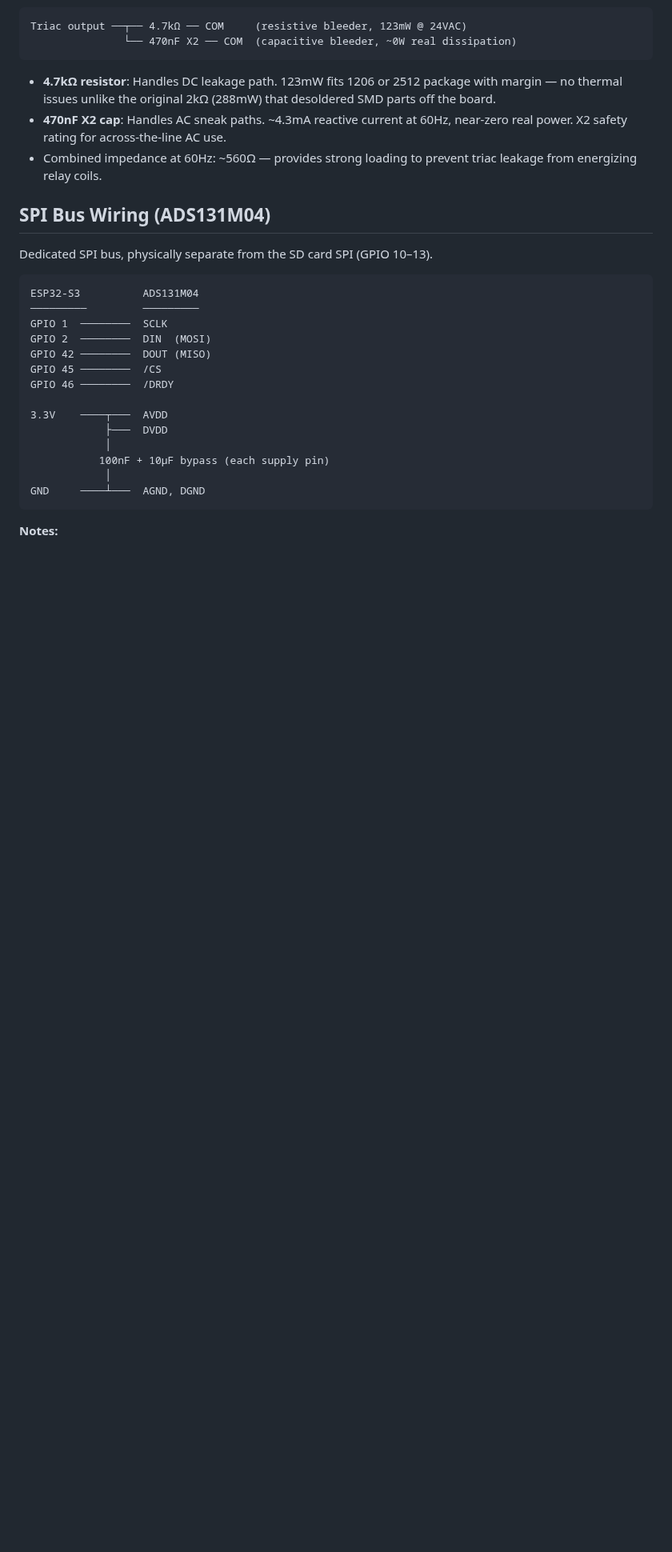
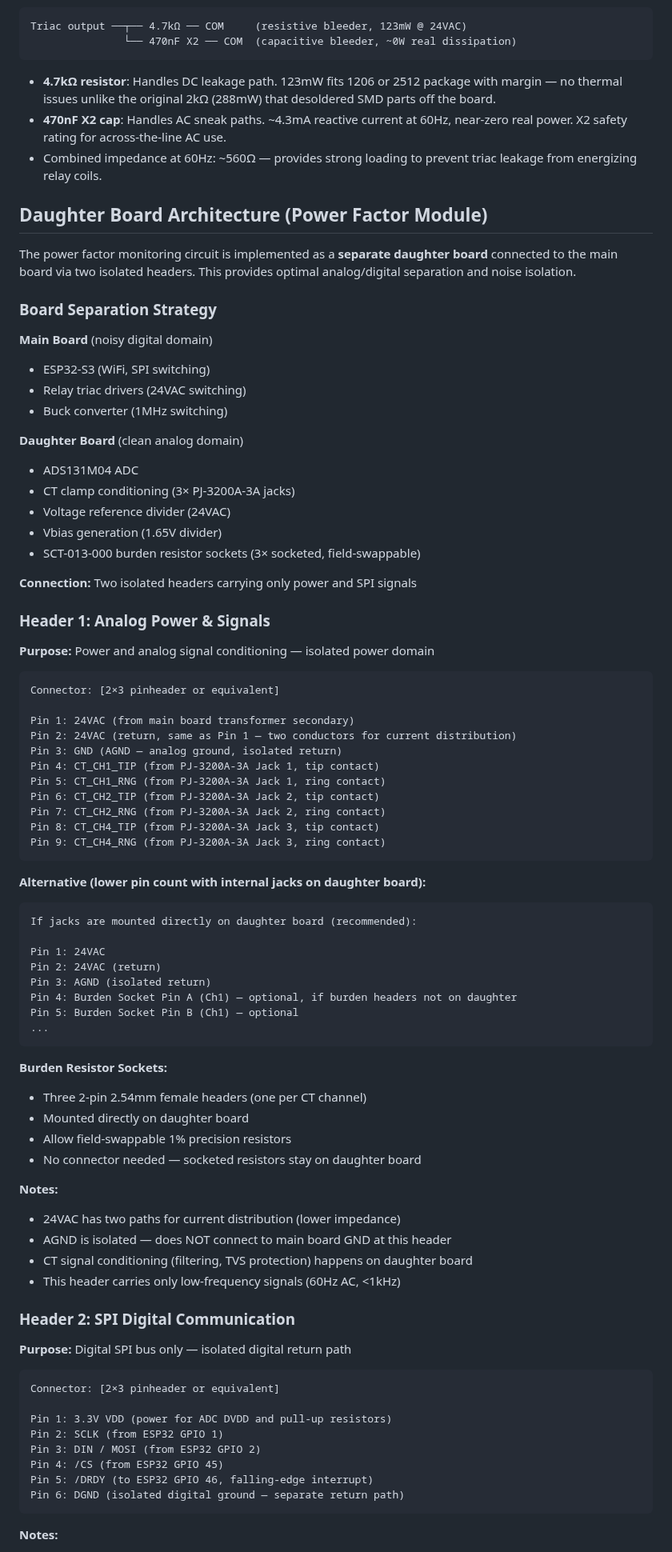
Before and after one commit to alpauna/GoodmanHPCtrl, a Markdown page: docs/power-factor/schematic-notes.md, the part around one of its changes. Shown at 80% size. GitHub-like rendering; blank space fills up the shorter version.

````diff
--- a/docs/power-factor/schematic-notes.md
+++ b/docs/power-factor/schematic-notes.md
@@ -33,25 +33,83 @@ Triac output ──┬── 4.7kΩ ── COM     (resistive bleeder, 123mW @ 2
 - Combined impedance at 60Hz: ~560Ω — provides strong loading to prevent
   triac leakage from energizing relay coils.
 
-## SPI Bus Wiring (ADS131M04)
+## Daughter Board Architecture (Power Factor Module)
 
-Dedicated SPI bus, physically separate from the SD card SPI (GPIO 10–13).
+The power factor monitoring circuit is implemented as a **separate daughter board**
+connected to the main board via two isolated headers. This provides optimal
+analog/digital separation and noise isolation.
+
+### Board Separation Strategy
+
+**Main Board** (noisy digital domain)
+- ESP32-S3 (WiFi, SPI switching)
+- Relay triac drivers (24VAC switching)
+- Buck converter (1MHz switching)
+
+**Daughter Board** (clean analog domain)
+- ADS131M04 ADC
+- CT clamp conditioning (3× PJ-3200A-3A jacks)
+- Voltage reference divider (24VAC)
+- Vbias generation (1.65V divider)
+- SCT-013-000 burden resistor sockets (3× socketed, field-swappable)
+
+**Connection:** Two isolated headers carrying only power and SPI signals
+
+### Header 1: Analog Power & Signals
+
+**Purpose:** Power and analog signal conditioning — isolated power domain
 
 ```
-ESP32-S3          ADS131M04
-─────────         ─────────
-GPIO 1  ────────  SCLK
-GPIO 2  ────────  DIN  (MOSI)
-GPIO 42 ────────  DOUT (MISO)
-GPIO 45 ────────  /CS
-GPIO 46 ────────  /DRDY
+Connector: [2×3 pinheader or equivalent]
 
-3.3V    ────┬───  AVDD
-            ├───  DVDD
-            │
-           100nF + 10μF bypass (each supply pin)
-            │
-GND     ────┴───  AGND, DGND
+Pin 1: 24VAC (from main board transformer secondary)
+Pin 2: 24VAC (return, same as Pin 1 — two conductors for current distribution)
+Pin 3: GND (AGND — analog ground, isolated return)
+Pin 4: CT_CH1_TIP (from PJ-3200A-3A Jack 1, tip contact)
+Pin 5: CT_CH1_RNG (from PJ-3200A-3A Jack 1, ring contact)
+Pin 6: CT_CH2_TIP (from PJ-3200A-3A Jack 2, tip contact)
+Pin 7: CT_CH2_RNG (from PJ-3200A-3A Jack 2, ring contact)
+Pin 8: CT_CH4_TIP (from PJ-3200A-3A Jack 3, tip contact)
+Pin 9: CT_CH4_RNG (from PJ-3200A-3A Jack 3, ring contact)
+```
+
+**Alternative (lower pin count with internal jacks on daughter board):**
+```
+If jacks are mounted directly on daughter board (recommended):
+
+Pin 1: 24VAC
+Pin 2: 24VAC (return)
+Pin 3: AGND (isolated return)
+Pin 4: Burden Socket Pin A (Ch1) — optional, if burden headers not on daughter
+Pin 5: Burden Socket Pin B (Ch1) — optional
+...
+```
+
+**Burden Resistor Sockets:**
+- Three 2-pin 2.54mm female headers (one per CT channel)
+- Mounted directly on daughter board
+- Allow field-swappable 1% precision resistors
+- No connector needed — socketed resistors stay on daughter board
+
+**Notes:**
+- 24VAC has two paths for current distribution (lower impedance)
+- AGND is isolated — does NOT connect to main board GND at this header
+- CT signal conditioning (filtering, TVS protection) happens on daughter board
+- This header carries only low-frequency signals (60Hz AC, <1kHz)
+
+### Header 2: SPI Digital Communication
+
+**Purpose:** Digital SPI bus only — isolated digital return path
+
+```
+Connector: [2×3 pinheader or equivalent]
+
+Pin 1: 3.3V VDD (power for ADC DVDD and pull-up resistors)
+Pin 2: SCLK (from ESP32 GPIO 1)
+Pin 3: DIN / MOSI (from ESP32 GPIO 2)
+Pin 4: /CS (from ESP32 GPIO 45)
+Pin 5: /DRDY (to ESP32 GPIO 46, falling-edge interrupt)
+Pin 6: DGND (isolated digital ground — separate return path)
 ```
 
 **Notes:**
````
Also changed, not shown: other parts of docs/power-factor/schematic-notes.md (+69 -6 lines).
